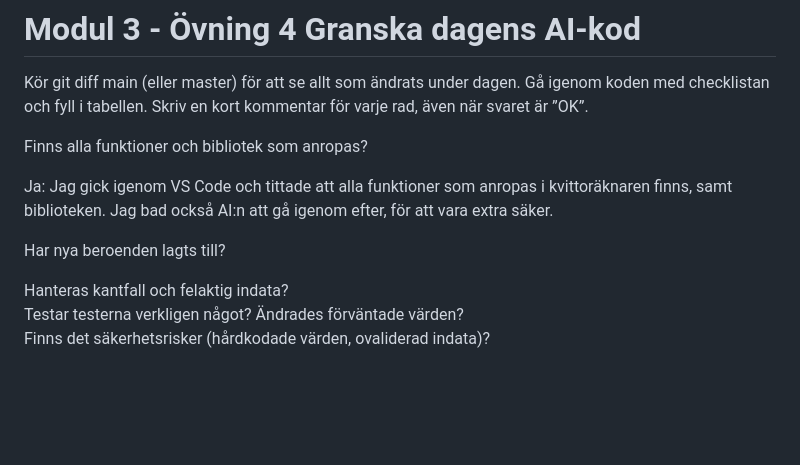
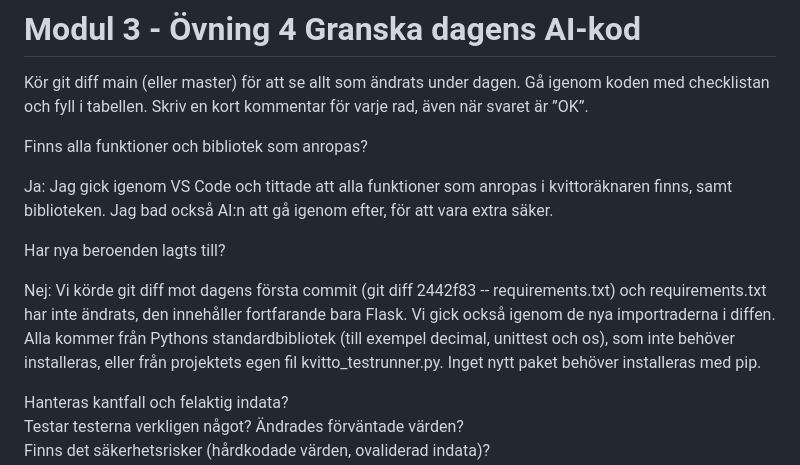
Before and after one commit to Tobzz100/KvittoR-knaren, a Markdown page: logg.md, the part around the change. GitHub-like rendering; blank space fills up the shorter version.

Commit message:
Besvara frågan om nya beroenden i logg.md
Co-Authored-By: Claude Opus 5.5 <noreply@anthropic.com>

```diff
--- a/logg.md
+++ b/logg.md
@@ -91,6 +91,8 @@ Ja: Jag gick igenom VS Code och tittade att alla funktioner som anropas i kvitto
 
 Har nya beroenden lagts till?
 
+Nej: Vi körde git diff mot dagens första commit (git diff 2442f83 -- requirements.txt) och requirements.txt har inte ändrats, den innehåller fortfarande bara Flask. Vi gick också igenom de nya importraderna i diffen. Alla kommer från Pythons standardbibliotek (till exempel decimal, unittest och os), som inte behöver installeras, eller från projektets egen fil kvitto_testrunner.py. Inget nytt paket behöver installeras med pip.
+
 
 
 
```
